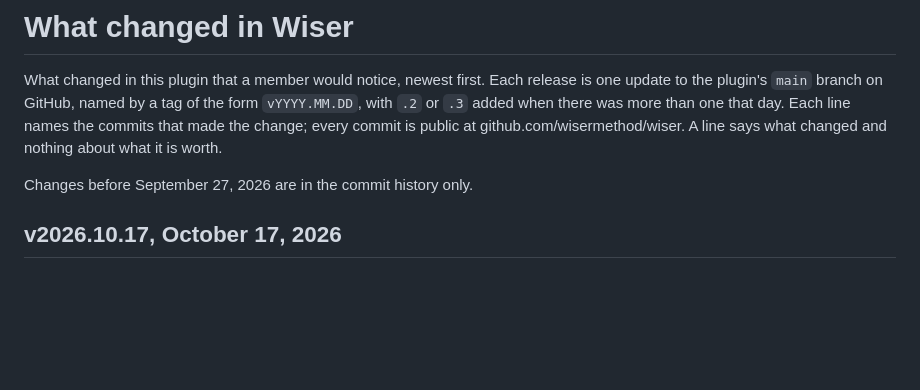
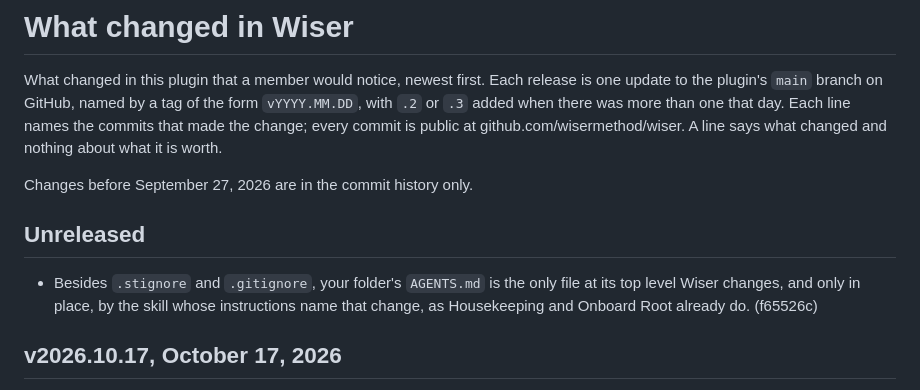
Before and after one commit to wisermethod/wiser, a Markdown page: CHANGELOG.md, the part around the change. Drawn GitHub-style; blank space fills up the shorter version.

Commit message:
CHANGELOG Unreleased: one line for the Irreversibles exception (f65526c), in member terms: besides .stignore and .gitignore, a folder's AGENTS.md is the only file at its top level Wiser changes, only in place and only by the skill whose instructions name the change, as Housekeeping and Onboard Root already do. No behaviour changes; the line is owed because the released v2026.10.10 line told members nothing else at the top of a folder is written, which that file was always an exception to. The v2026.10.10 entry is left as released. origin/main carried no Unreleased section, so this commit opens one above v2026.10.17; local main's unpushed v2026.10.16 and v2026.10.15.2 entries sit at the same place, so a merge of the two keeps both. copy-check dashes on the line: pass, counted 0, its own planted control fired, and a copy of the line with a U+2014 planted in it counted 1 and failed. classifier-seam CLEAN against origin/main with its four controls fired. Not pushed.
Co-Authored-By: Claude Opus 5.5 <noreply@anthropic.com>

```diff
--- a/CHANGELOG.md
+++ b/CHANGELOG.md
@@ -3,6 +3,10 @@
 What changed in this plugin that a member would notice, newest first. Each release is one update to the plugin's `main` branch on GitHub, named by a tag of the form `vYYYY.MM.DD`, with `.2` or `.3` added when there was more than one that day. Each line names the commits that made the change; every commit is public at github.com/wisermethod/wiser. A line says what changed and nothing about what it is worth.
 
 Changes before September 27, 2026 are in the commit history only.
+
+## Unreleased
+
+- Besides `.stignore` and `.gitignore`, your folder's `AGENTS.md` is the only file at its top level Wiser changes, and only in place, by the skill whose instructions name that change, as Housekeeping and Onboard Root already do. (f65526c)
 
 ## v2026.10.17, October 17, 2026
 
```
